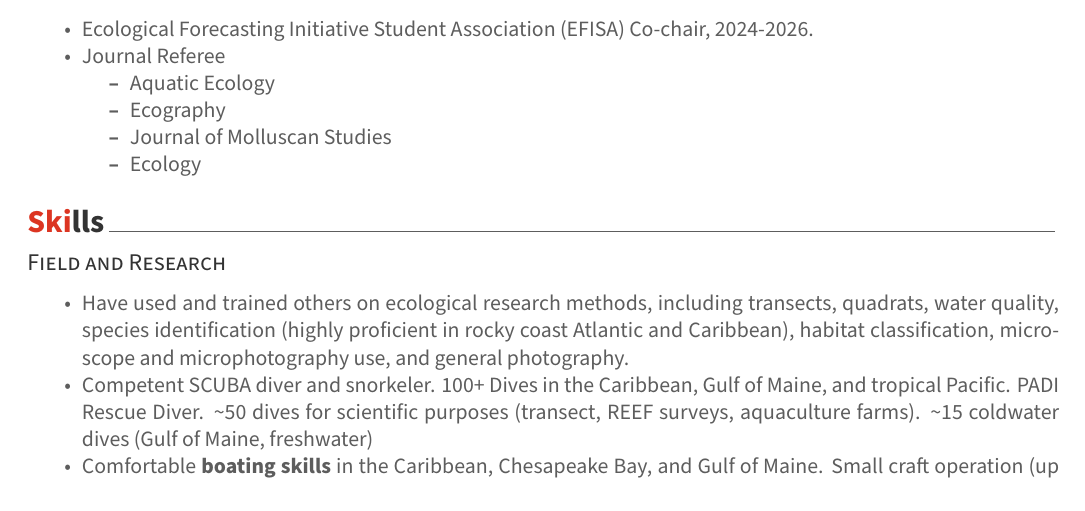
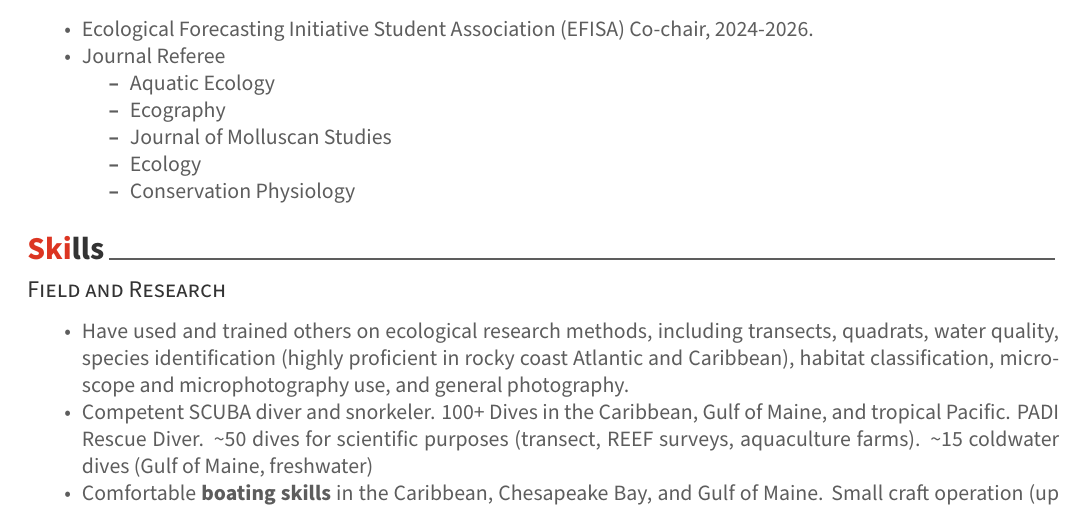
Before and after one commit to villesci/CV, an R Markdown document (villeneuve_cv/villeneuve_cv2.Rmd): part of page 3 of 3, cut so that both start at the same text. The pictures show the output file villeneuve_cv/villeneuve_cv2.pdf that the author committed with the source.

Commit message:
8_6_update2

```diff
--- a/villeneuve_cv/villeneuve_cv2.Rmd
+++ b/villeneuve_cv/villeneuve_cv2.Rmd
@@ -131,6 +131,7 @@ tribble(
     -   Ecography
     -   Journal of Molluscan Studies
     -   Ecology
+    -   Conservation Physiology
 
 # Skills
 
```
Also changed, not shown: villeneuve_cv/villeneuve_cv2.pdf.
